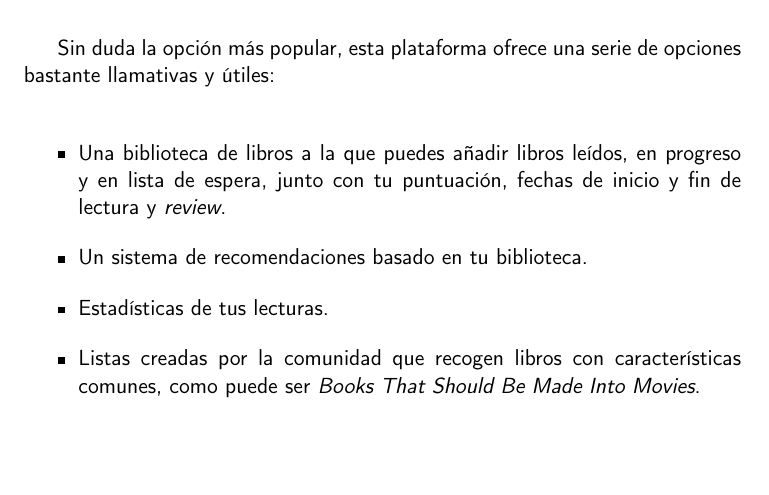
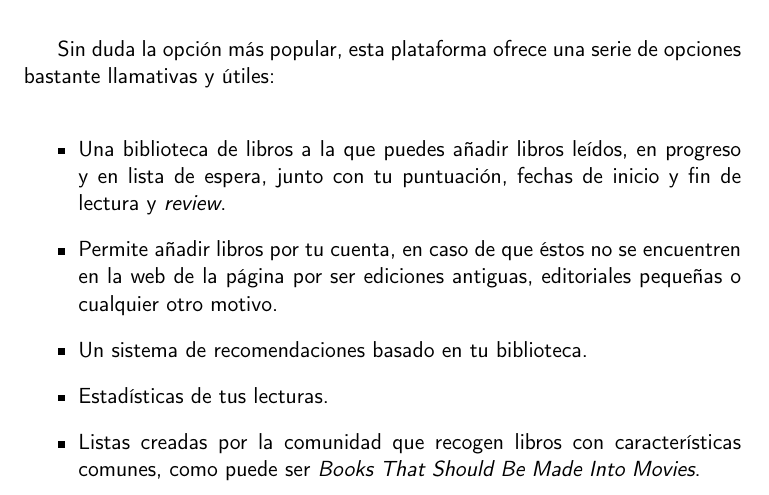
Before and after one commit to Anglepi/My-Many-Reads, a LaTeX book (docs/tex/proyecto.tex, which reads docs/tex/secciones/02_estado_del_arte.tex): part of page 19 of 35, cut so that both start at the same text, the shorter picture padded with empty space. Compiled offline with pdfLaTeX.

Commit message:
#9 ADD missed feature of goodreads

```diff
--- a/docs/tex/secciones/02_estado_del_arte.tex
+++ b/docs/tex/secciones/02_estado_del_arte.tex
@@ -9,6 +9,7 @@ Sin duda la opción más popular, esta plataforma ofrece una serie de opciones b
 
 \begin{itemize}
     \item Una biblioteca de libros a la que puedes añadir libros leídos, en progreso y en lista de espera, junto con tu puntuación, fechas de inicio y fin de lectura y \textit{review}.
+    \item Permite añadir libros por tu cuenta, en caso de que éstos no se encuentren en la web de la página por ser ediciones antiguas, editoriales pequeñas o cualquier otro motivo.
     \item Un sistema de recomendaciones basado en tu biblioteca.
     \item Estadísticas de tus lecturas.
     \item Listas creadas por la comunidad que recogen libros con características comunes, como puede ser \textit{Books That Should Be Made Into Movies}.
```
